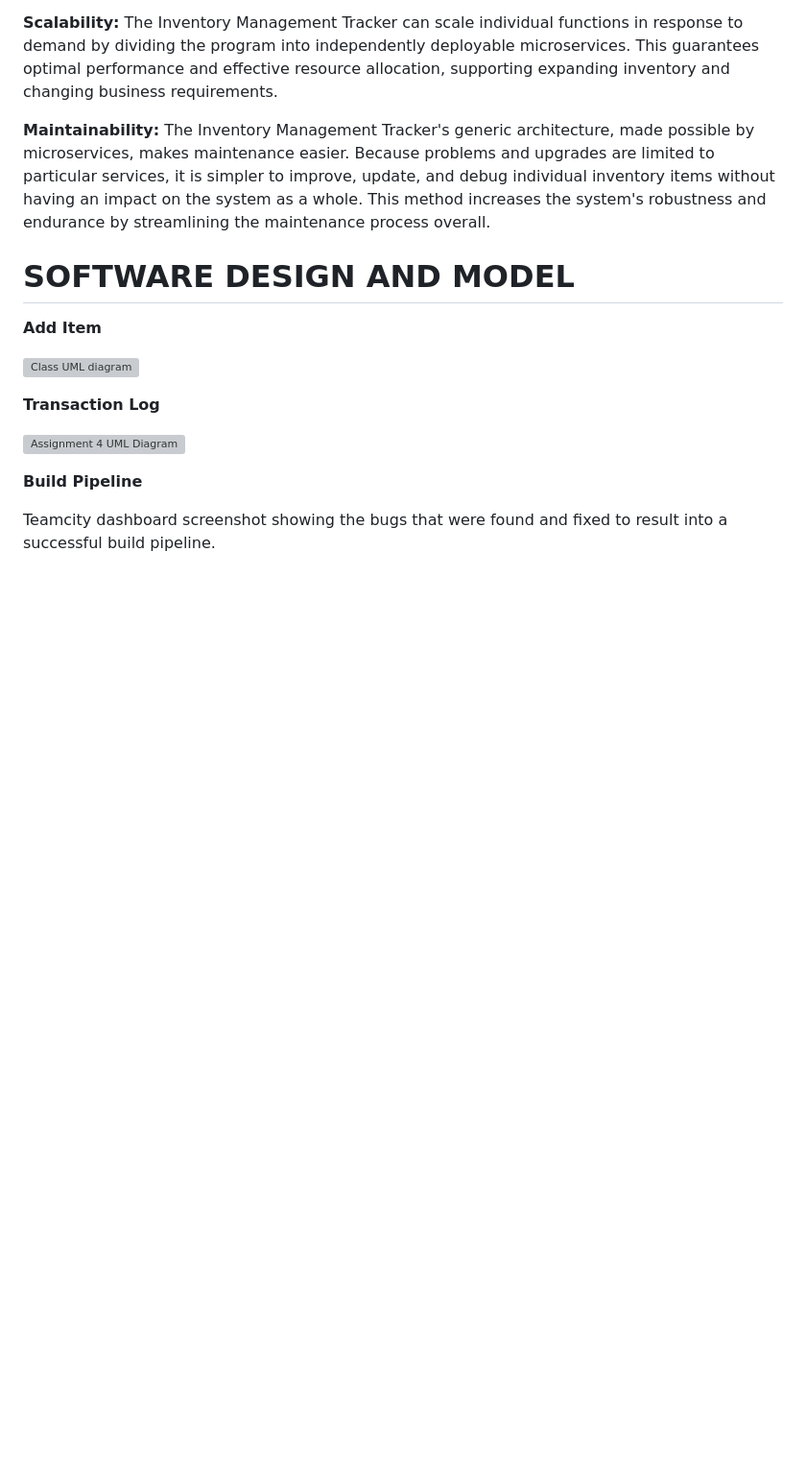
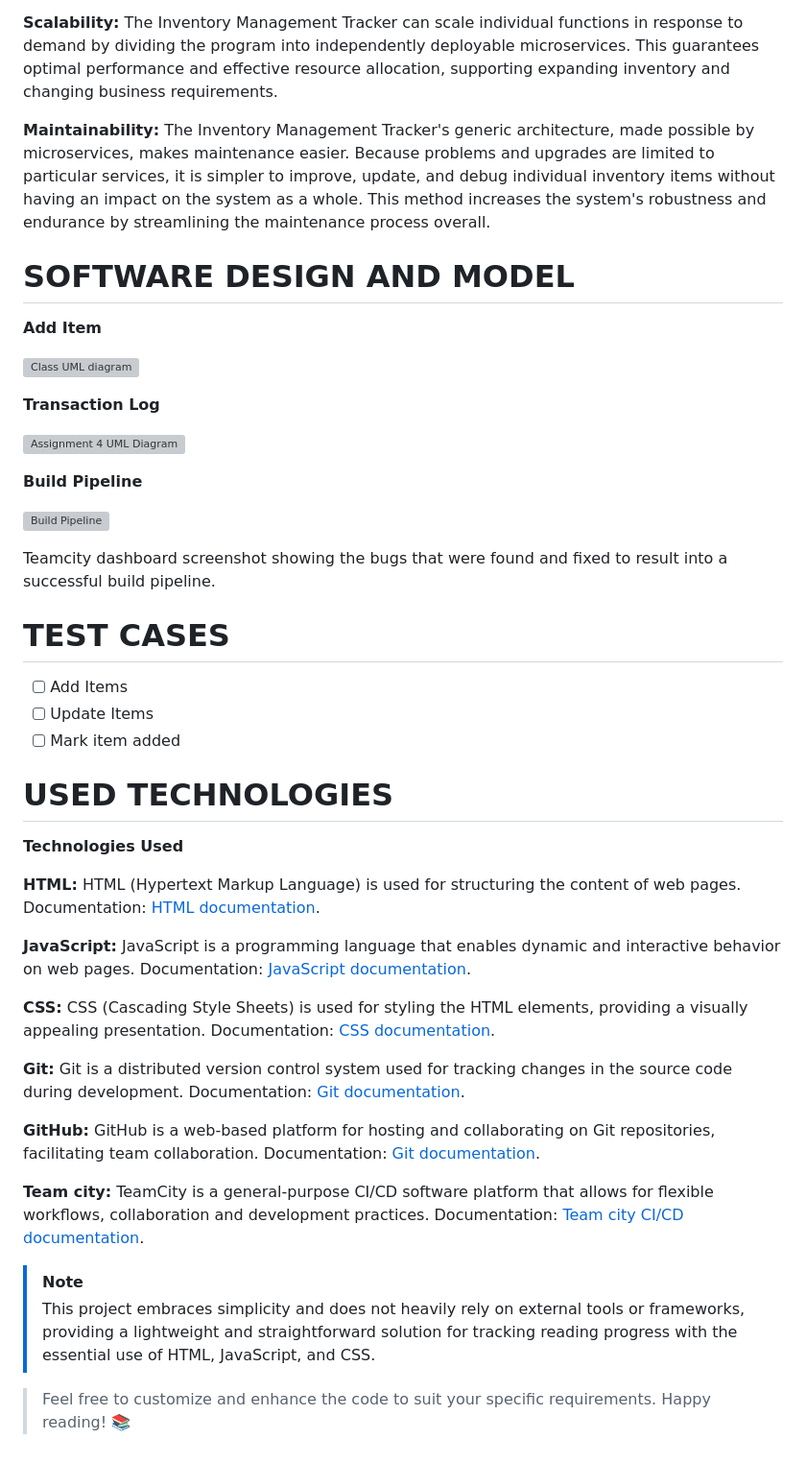
Before and after one commit to biigiie/inventory-managemnet, a Markdown page: README.md, the part around the change. Shown at 96% size. Rendered like a GitHub page; blank space fills up the shorter version; grey boxes are pictures that could not be loaded.

```diff
--- a/README.md
+++ b/README.md
@@ -42,6 +42,39 @@ In summary, the incorporation of a Microservices architecture enhances the Inven
 
 **Build Pipeline**
 
+![Build Pipeline](https://github.com/biigiie/inventory-managemnet/assets/106522136/50e56fe6-c94f-4a04-99ab-837e3752d1dd)
+
+Teamcity dashboard screenshot showing the bugs that were found and fixed to result into a successful build pipeline.
+
+# TEST CASES
+- [ ] Add Items
+- [ ] Update Items
+- [ ] Mark item added
+
+# USED TECHNOLOGIES
+**Technologies Used**
+
+**HTML:** HTML (Hypertext Markup Language) is used for structuring the content of web pages.
+Documentation: [HTML documentation](https://www.w3schools.com/html/).
+
+**JavaScript:** JavaScript is a programming language that enables dynamic and interactive behavior on web pages.
+Documentation: [JavaScript documentation](https://www.w3schools.com/js/).
 
 
-Teamcity dashboard screenshot showing the bugs that were found and fixed to result into a successful build pipeline.
+**CSS:** CSS (Cascading Style Sheets) is used for styling the HTML elements, providing a visually appealing presentation.
+Documentation: [CSS documentation](https://https://www.w3schools.com/css/).
+
+**Git:** Git is a distributed version control system used for tracking changes in the source code during development.
+Documentation: [Git documentation](https://git-scm.com/doc).
+
+**GitHub:** GitHub is a web-based platform for hosting and collaborating on Git repositories, facilitating team collaboration.
+Documentation: [Git documentation](https://docs.github.com/en).
+
+**Team city:** TeamCity is a general-purpose CI/CD software platform that allows for flexible workflows, collaboration and development practices.
+Documentation: [Team city CI/CD documentation](https://www.jetbrains.com/teamcity/ci-cd-guide/).
+
+
+> [!NOTE]
+> This project embraces simplicity and does not heavily rely on external tools or frameworks, providing a lightweight and straightforward solution for tracking reading progress with the essential use of HTML, JavaScript, and CSS.
+
+> Feel free to customize and enhance the code to suit your specific requirements. Happy reading! 📚
```
